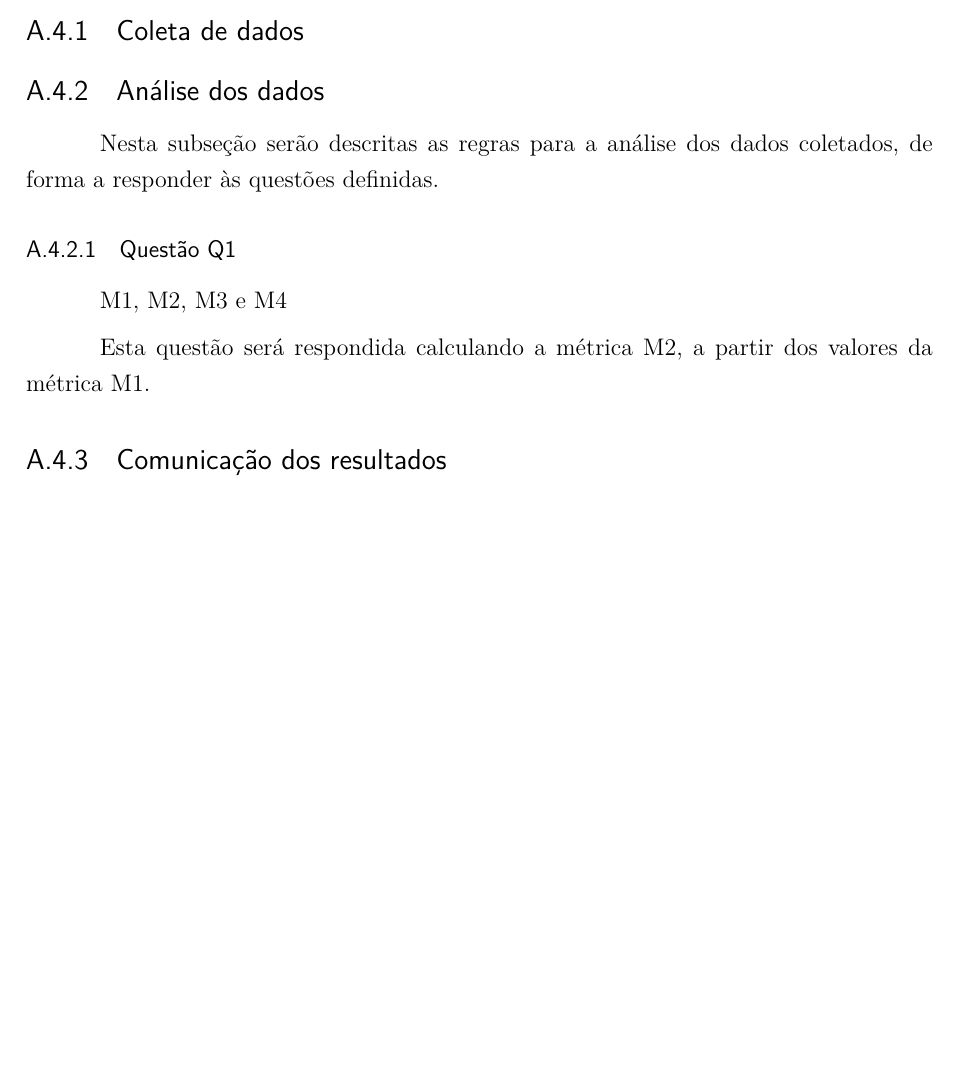
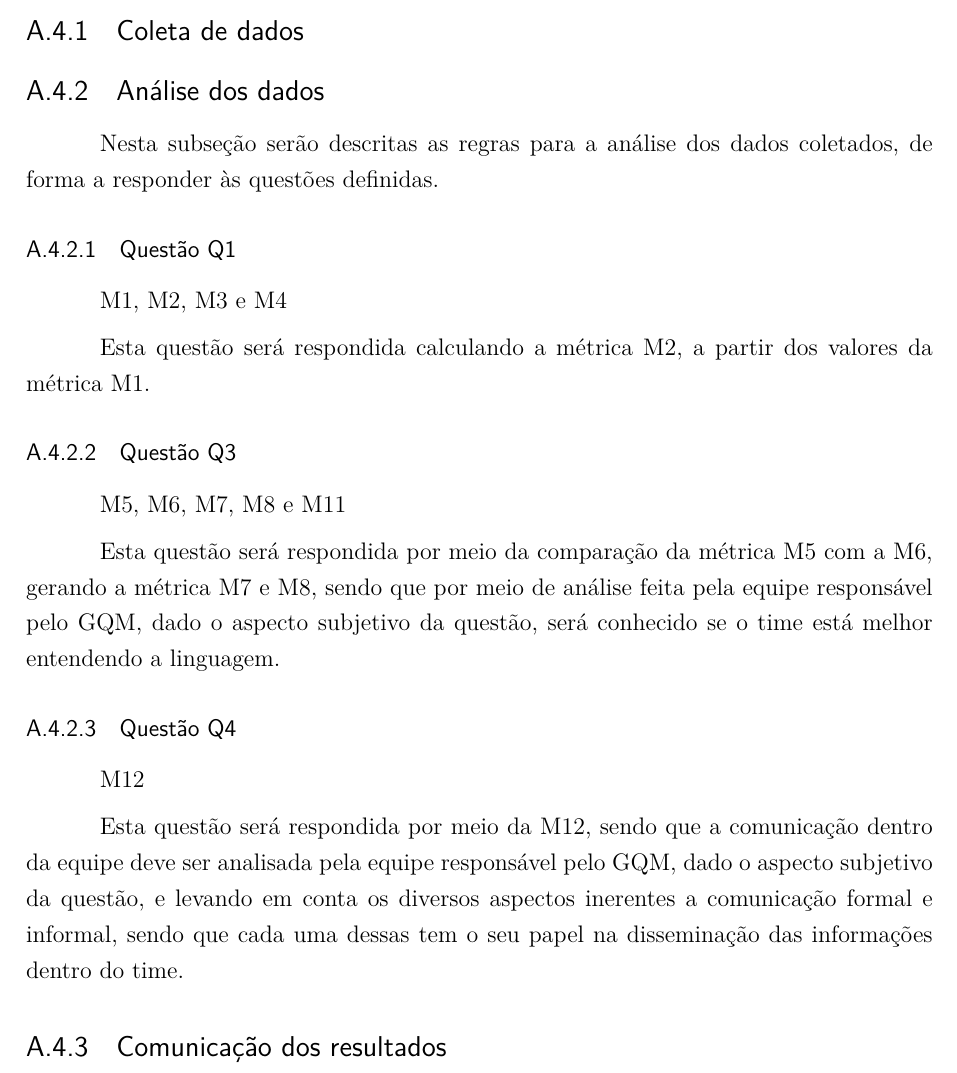
Before and after one commit to Emiliemorais/Trabalho_Medicao, a LaTeX thesis (medicao.tex, which reads editaveis/plano_medicao.tex): part of page 40 of 40, cut so that both start at the same text, the shorter picture padded with empty space. Compiled offline with pdfLaTeX.

Commit message:
Adicionando questões 3 e 4

```diff
--- a/editaveis/plano_medicao.tex
+++ b/editaveis/plano_medicao.tex
@@ -294,5 +294,21 @@
 
       		Esta questão será respondida calculando a métrica M2, a partir dos valores da métrica M1.
 
+	\subsubsection{Questão Q3}
+
+		M5, M6, M7, M8 e M11
+
+		Esta questão será respondida por meio da comparação da métrica M5 com a M6, gerando a métrica M7 e M8, sendo que
+		por meio de análise feita pela equipe responsável pelo GQM, dado o aspecto subjetivo da questão, será conhecido
+		se o time está melhor entendendo a linguagem.
+
+	\subsubsection{Questão Q4}
+
+		M12
+
+		Esta questão será respondida por meio da M12, sendo que a comunicação dentro da equipe deve ser analisada pela
+		equipe responsável pelo GQM, dado o aspecto subjetivo da questão, e levando em conta os diversos aspectos
+		inerentes a comunicação formal e informal, sendo que cada uma dessas tem o seu papel na disseminação das
+		informações dentro do time.
 
       \subsection{Comunicação dos resultados}
```
